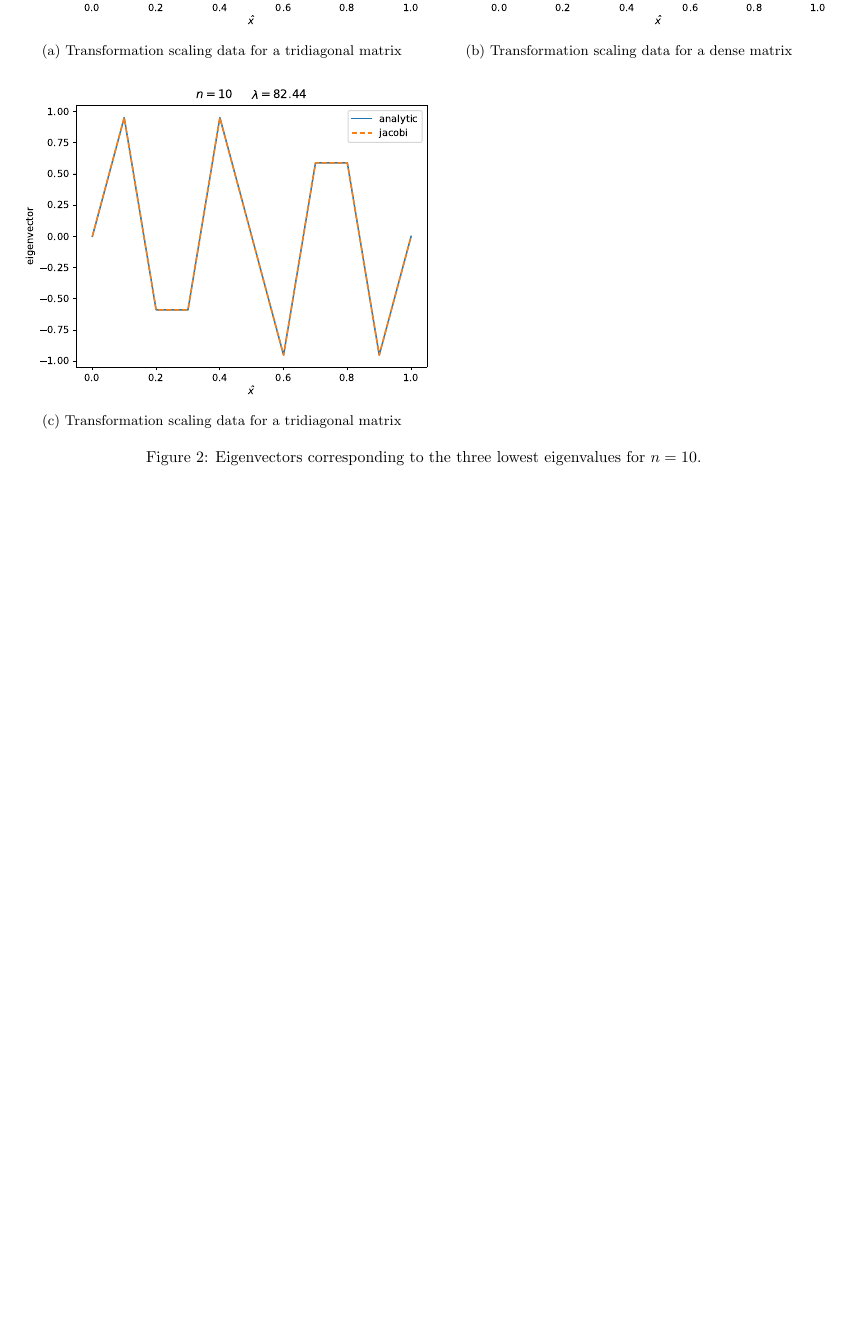
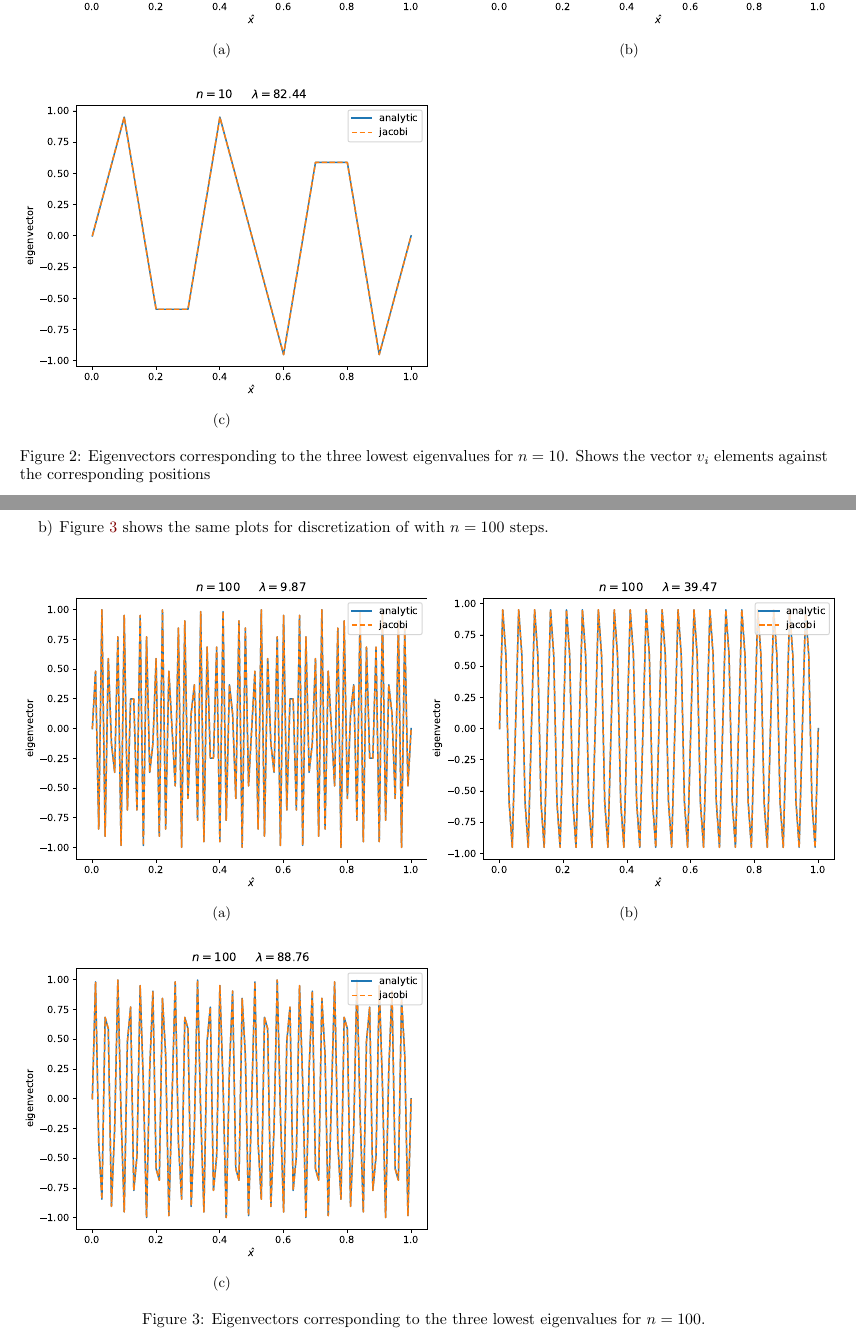
Before and after one commit to Fslippe/FYS4150, a LaTeX paper (project2/latex/project2.tex): part of page 3 of 3 before the commit and two parts of pages 3 and 4 of 4 after it, the two joined at a grey line, cut so that both start at the same text, the shorter picture padded with empty space. Compiled offline with pdfLaTeX; a LaTeX package or settings file that is missing is left out.

Commit message:
latex first draft done

```diff
--- a/project2/latex/project2.tex
+++ b/project2/latex/project2.tex
@@ -123,23 +125,52 @@ of $\hat{x}$ with steps $n = 10$ steps gives us the three eigenvectors in figure
         \begin{subfigure}{.5 \textwidth}
         \centering
         \includegraphics[width=1.12\textwidth]{../figures/eigvec_10_0.pdf}
-       \caption{Transformation scaling data for a tridiagonal matrix}
+        \caption{}
         \label{fig:eigvec_10_0}
     \end{subfigure}
     \begin{subfigure}{.5 \textwidth}
         \centering
         \includegraphics[width=1.12\textwidth]{../figures/eigvec_10_1.pdf}
-       \caption{Transformation scaling data for a dense matrix}
+        \caption{}
         \label{fig:eigvec_10_1}
     \end{subfigure}
 
     \begin{subfigure}{.5 \textwidth}
         \includegraphics[width=1.12\textwidth]{../figures/eigvec_10_2.pdf}
-       \caption{Transformation scaling data for a tridiagonal matrix}
+        \caption{}
         \label{fig:eigvec_10_2}
     \end{subfigure}
-   \caption{Eigenvectors corresponding to the three lowest eigenvalues for $n=10$.}
+    \caption{Eigenvectors corresponding to the three lowest eigenvalues for $n=10$. Shows the vector $v_i$ elements against the corresponding positions
+}
     \label{fig:eigvec_10}
     \end{figure}
+\newpage
+    \item
+    Figure \ref{fig:eigvec_100} shows the same plots for discretization of with $n = 100$ steps.
+
+
+    \begin{figure}[H]
+        \begin{subfigure}{.5 \textwidth}
+        \centering
+        \includegraphics[width=1.12\textwidth]{../figures/eigvec_100_0.pdf}
+        \caption{}
+        \label{fig:eigvec_100_0}
+    \end{subfigure}
+    \begin{subfigure}{.5 \textwidth}
+        \centering
+        \includegraphics[width=1.12\textwidth]{../figures/eigvec_100_1.pdf}
+        \caption{}
+        \label{fig:eigvec_100_1}
+    \end{subfigure}
+    \begin{subfigure}{.5 \textwidth}
+        \includegraphics[width=1.12\textwidth]{../figures/eigvec_100_2.pdf}
+        \caption{}
+        \label{fig:eigvec_100_2}
+    \end{subfigure}
+    \caption{Eigenvectors corresponding to the three lowest eigenvalues for $n=100$.}
+    \label{fig:eigvec_100}
+    \end{figure}
+
+\end{enumerate}
 
 \end{document}
```
Also changed, not shown: project2/latex/project2.pdf, project2/latex/project2.tex (6 more changed lines). Lines whose indentation alone changed are shown as unchanged.
